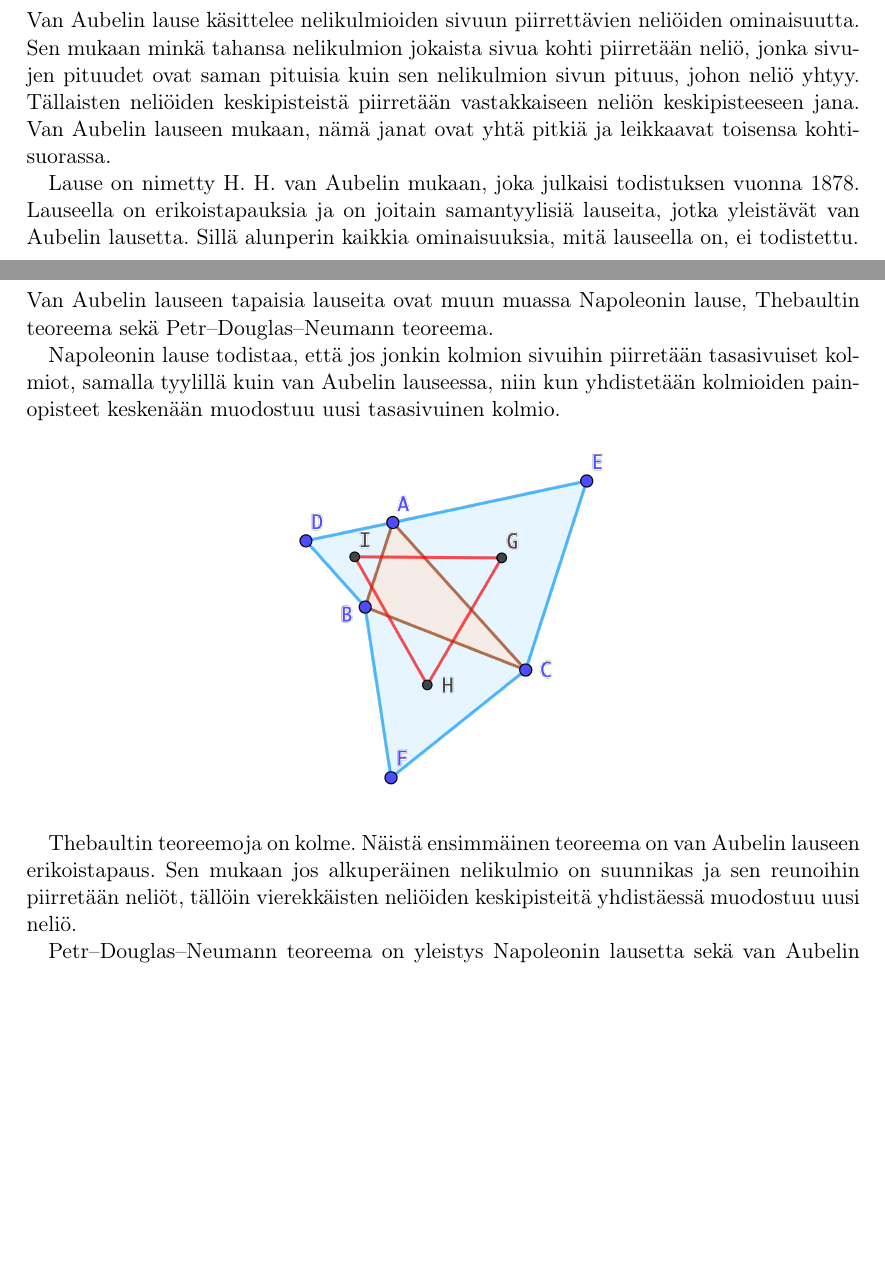
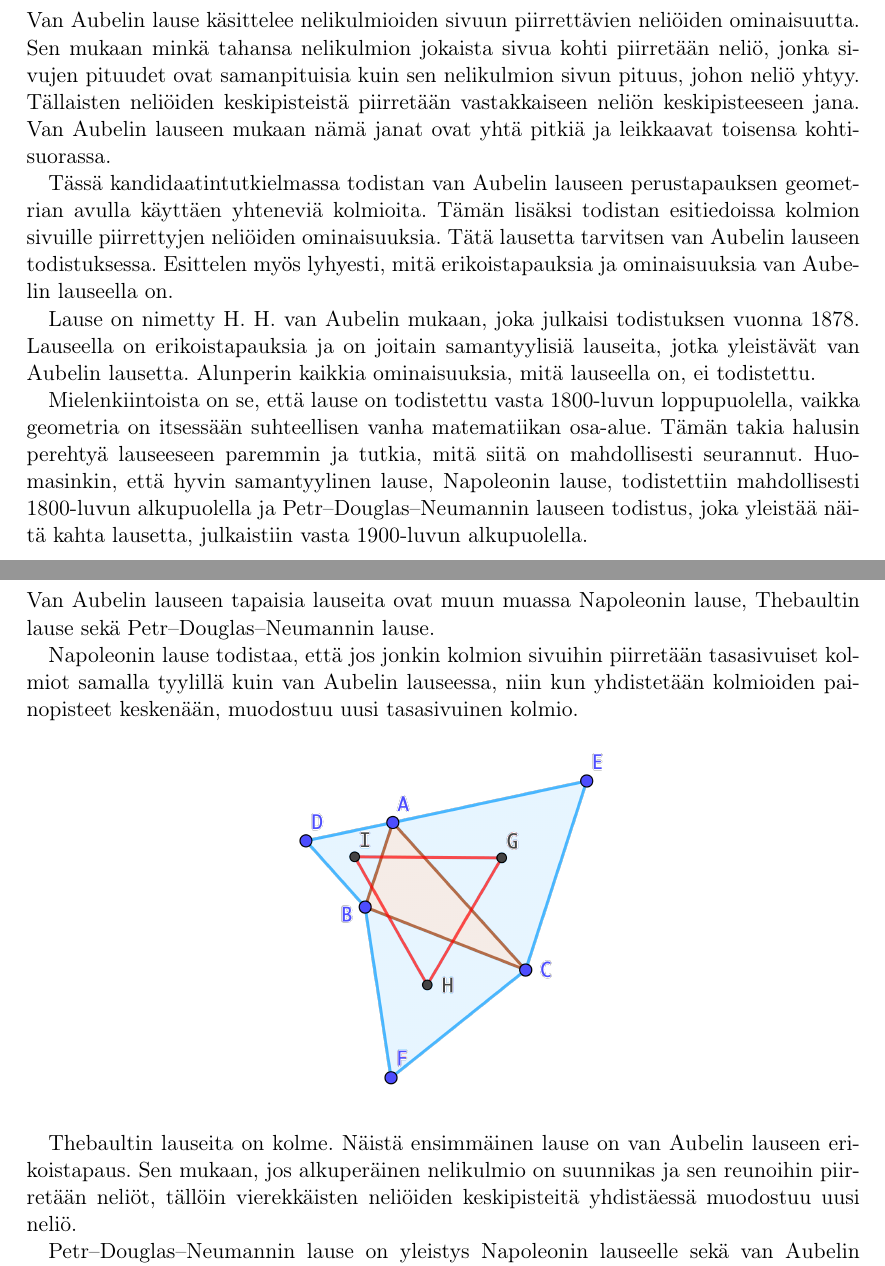
Before and after one commit to larimari/Kandi, a LaTeX document (main.tex): two parts of pages 3 and 10 of 11, joined at a grey line, cut so that both start at the same text, the shorter picture padded with empty space. Compiled offline with pdfLaTeX.

Commit message:
Valmis kandi

```diff
--- a/main.tex
+++ b/main.tex
@@ -19,9 +19,14 @@
 
 
 \section{Johdanto}
-Van Aubelin lause käsittelee nelikulmioiden sivuun piirrettävien neliöiden ominaisuutta. Sen mukaan minkä tahansa nelikulmion jokaista sivua kohti piirretään neliö, jonka sivujen pituudet ovat saman pituisia kuin sen nelikulmion sivun pituus, johon neliö yhtyy. Tällaisten neliöiden keskipisteistä piirretään vastakkaiseen neliön keskipisteeseen jana. Van Aubelin lauseen mukaan, nämä janat ovat yhtä pitkiä ja leikkaavat toisensa kohtisuorassa.
+Van Aubelin lause käsittelee nelikulmioiden sivuun piirrettävien neliöiden ominaisuutta. Sen mukaan minkä tahansa nelikulmion jokaista sivua kohti piirretään neliö, jonka sivujen pituudet ovat samanpituisia kuin sen nelikulmion sivun pituus, johon neliö yhtyy. Tällaisten neliöiden keskipisteistä piirretään vastakkaiseen neliön keskipisteeseen jana. Van Aubelin lauseen mukaan nämä janat ovat yhtä pitkiä ja leikkaavat toisensa kohtisuorassa.
 
-Lause on nimetty H. H. van Aubelin mukaan, joka julkaisi todistuksen vuonna 1878. Lauseella on erikoistapauksia ja on joitain samantyylisiä lauseita, jotka yleistävät van Aubelin lausetta. Sillä alunperin kaikkia ominaisuuksia, mitä lauseella on, ei todistettu.
+Tässä kandidaatintutkielmassa todistan van Aubelin lauseen perustapauksen geometrian avulla käyttäen yhteneviä kolmioita. Tämän lisäksi todistan esitiedoissa kolmion sivuille piirrettyjen neliöiden ominaisuuksia. Tätä lausetta tarvitsen van Aubelin lauseen todistuksessa. Esittelen myös lyhyesti, mitä erikoistapauksia ja ominaisuuksia van Aubelin lauseella on.
+
+Lause on nimetty H. H. van Aubelin mukaan, joka julkaisi todistuksen vuonna 1878. Lauseella on erikoistapauksia ja on joitain samantyylisiä lauseita, jotka yleistävät van Aubelin lausetta. Alunperin kaikkia ominaisuuksia, mitä lauseella on, ei todistettu.
+
+Mielenkiintoista on se, että lause on todistettu vasta 1800-luvun loppupuolella, vaikka geometria on itsessään suhteellisen vanha matematiikan osa-alue. Tämän takia halusin perehtyä lauseeseen paremmin ja tutkia, mitä siitä on mahdollisesti seurannut. Huomasinkin, että hyvin samantyylinen lause, Napoleonin lause, todistettiin mahdollisesti 1800-luvun alkupuolella ja Petr–Douglas–Neumannin lauseen todistus, joka yleistää näitä kahta lausetta, julkaistiin vasta 1900-luvun alkupuolella.
+
 
 \pagebreak
 \section{Esitiedot}
@@ -100,16 +105,16 @@ Tämän lisäksi lauseella on muitakin ominaisuuksia, kuten se, jos neliöiden k
 \section{Viitteitä muihin lauseisiin}
 %http://mathworld.wolfram.com/vanAubelsTheorem.html
 
-Van Aubelin lauseen tapaisia lauseita ovat muun muassa Napoleonin lause, Thebaultin teoreema sekä Petr–Douglas–Neumann teoreema.
+Van Aubelin lauseen tapaisia lauseita ovat muun muassa Napoleonin lause, Thebaultin lause sekä Petr–Douglas–Neumannin lause.
 
-Napoleonin lause todistaa, että jos jonkin kolmion sivuihin piirretään tasasivuiset kolmiot, samalla tyylillä kuin van Aubelin lauseessa, niin kun yhdistetään kolmioiden painopisteet keskenään muodostuu uusi tasasivuinen kolmio.
+Napoleonin lause todistaa, että jos jonkin kolmion sivuihin piirretään tasasivuiset kolmiot samalla tyylillä kuin van Aubelin lauseessa, niin kun yhdistetään kolmioiden pai-nopisteet keskenään, muodostuu uusi tasasivuinen kolmio.
 \begin{center}
     \includegraphics[scale=0.6]{Napoleonin.png}
 \end{center}
 
-Thebaultin teoreemoja on kolme. Näistä ensimmäinen teoreema on van Aubelin lauseen erikoistapaus. Sen mukaan jos alkuperäinen nelikulmio on suunnikas ja sen reunoihin piirretään neliöt, tällöin vierekkäisten neliöiden keskipisteitä yhdistäessä muodostuu uusi neliö.
+Thebaultin lauseita on kolme. Näistä ensimmäinen lause on van Aubelin lauseen erikoistapaus. Sen mukaan, jos alkuperäinen nelikulmio on suunnikas ja sen reunoihin piirretään neliöt, tällöin vierekkäisten neliöiden keskipisteitä yhdistäessä muodostuu uusi neliö.
 
-Petr–Douglas–Neumann teoreema on yleistys Napoleonin lausetta sekä van Aubelin lausetta.
+Petr–Douglas–Neumannin lause on yleistys Napoleonin lauseelle sekä van Aubelin lauseelle.
 
 
 \pagebreak
```
Also changed, not shown: main.tex (20 more changed lines).
